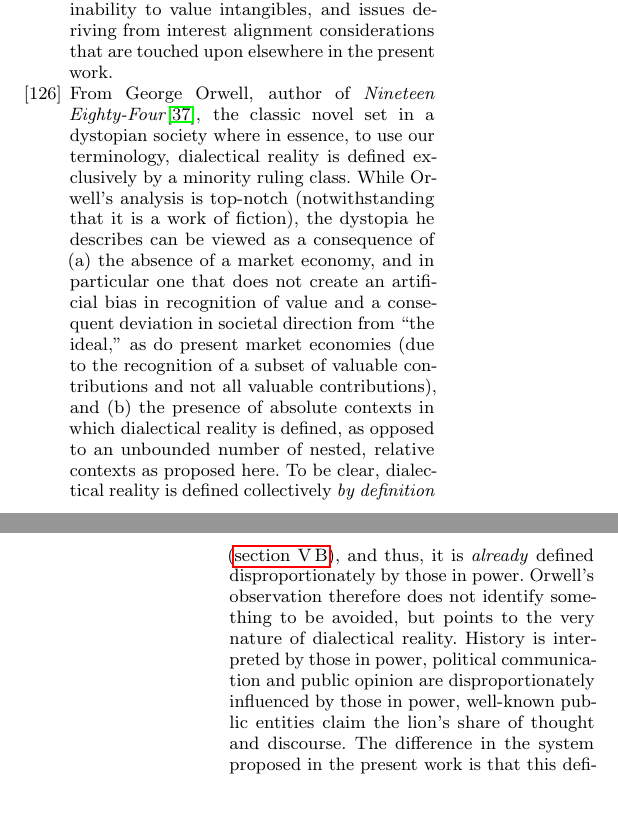
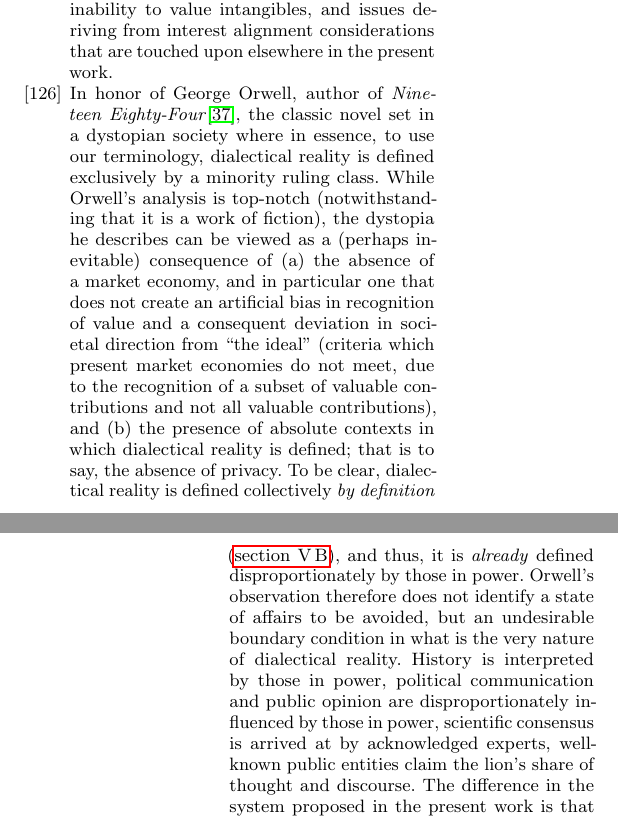
Before and after one commit to drym-org/identity, a LaTeX paper (mind/IALS.tex): two parts of the columns of pages 54 and 55 of 56, joined at a grey line, cut so that both start at the same text. The pictures show the PDF file mind/IALS.pdf that the author committed with the source.

Commit message:
Improve wording in Orwell's Principle

```diff
--- a/mind/IALS.tex
+++ b/mind/IALS.tex
@@ -1389,7 +1389,7 @@ When the aggregate influence applied on the most highly weighted course of actio
 The voting is anonymous so that the best ideas and courses of action for the hive are selected without regard to their originator. At the same time, since those who are more invested and/or knowledgeable in certain issues will have greater influence in those issues (i.e. in the relevant identity contexts), the better ideas (as measured in the concerned hive mind) would indeed be more highly weighted in terms of influence, even though they are anonymous. This is a subtle point and worth elaborating further: how much say an identity has in a particular context is proportional to its wealth in the context (as defined in \autoref{sec:currency}). This is a desirable state of affairs \textit{under the assumption that the system is fair in the assignment of value}\footnote{This cannot be assumed to hold in extant economic systems, for reasons including the inability to value intangibles, and issues deriving from interest alignment considerations that are touched upon elsewhere in the present work.}. Certainly, in the context of physicists, one would hope that the opinion of an accomplished physicist is taken more seriously than that of a layperson, whether presented anonymously or not. Likewise, if science is considered important in a world, then scientific opinions would be highly weighted and resolutions passed in the world hive would reflect this. In the event that some constituents decide to pursue an alternate course of action than the one favored within the mind of a hive, they must form a separate identity -- in the world -- to focus on that course of action. Their efforts toward this end will then be subject to resolution in the outer world.
 
 \begin{theorem}[``Orwell's Principle'']
-	Dialectical reality is defined by identities to an extent that is proportional to their influence in the relevant contexts.\footnote{From George Orwell, author of \emph{Nineteen Eighty-Four}\cite{orwell}, the classic novel set in a dystopian society where in essence, to use our terminology, dialectical reality is defined exclusively by a minority ruling class. While Orwell's analysis is top-notch (notwithstanding that it is a work of fiction), the dystopia he describes can be viewed as a consequence of (a) the absence of a market economy, and in particular one that does not create an artificial bias in recognition of value and a consequent deviation in societal direction from ``the ideal,'' as do present market economies (due to the recognition of a subset of valuable contributions and not all valuable contributions), and (b) the presence of absolute contexts in which dialectical reality is defined, as opposed to an unbounded number of nested, relative contexts as proposed here. To be clear, dialectical reality is defined collectively \emph{by definition} (\autoref{sec:catkno}), and thus, it is \emph{already} defined disproportionately by those in power. Orwell's observation therefore does not identify something to be avoided, but points to the very nature of dialectical reality. History is interpreted by those in power, political communication and public opinion are disproportionately influenced by those in power, well-known public entities claim the lion's share of thought and discourse. The difference in the system proposed in the present work is that this definition by those ``in power'' would be theoretically guaranteed to align with the interests of the constituents of each context (including themselves), as elaborated elsewhere in the present work. As a note on semantics, ``power'' is perhaps the wrong metaphor for the proposed state of affairs, for the influential identities do not control the collective -- they \emph{embody} it.}
+	Dialectical reality is defined by identities to an extent that is proportional to their influence in the relevant contexts.\footnote{In honor of George Orwell, author of \emph{Nineteen Eighty-Four}\cite{orwell}, the classic novel set in a dystopian society where in essence, to use our terminology, dialectical reality is defined exclusively by a minority ruling class. While Orwell's analysis is top-notch (notwithstanding that it is a work of fiction), the dystopia he describes can be viewed as a (perhaps inevitable) consequence of (a) the absence of a market economy, and in particular one that does not create an artificial bias in recognition of value and a consequent deviation in societal direction from ``the ideal'' (criteria which present market economies do not meet, due to the recognition of a subset of valuable contributions and not all valuable contributions), and (b) the presence of absolute contexts in which dialectical reality is defined; that is to say, the absence of privacy. To be clear, dialectical reality is defined collectively \emph{by definition} (\autoref{sec:catkno}), and thus, it is \emph{already} defined disproportionately by those in power. Orwell's observation therefore does not identify a state of affairs to be avoided, but an undesirable boundary condition in what is the very nature of dialectical reality. History is interpreted by those in power, political communication and public opinion are disproportionately influenced by those in power, scientific consensus is arrived at by acknowledged experts, well-known public entities claim the lion's share of thought and discourse. The difference in the system proposed in the present work is that this definition by those ``in power'' would be theoretically guaranteed to align with the interests of the constituents of each context (including themselves), as elaborated elsewhere in the present work. As a note on semantics, ``power'' is perhaps the wrong metaphor for the proposed state of affairs, for the influential identities do not control the collective -- they \emph{embody} it.}
 \end{theorem}
 
 \paragraph{Value and Fairness} Thus another important point is the determination of value, as this bears on the capacity of the system to be fair (and which we identified earlier as an objective of the institution of property). We have talked about ``wealth'' in contexts such as the ``context of physicists'' as if this generalized notion of value may be effectively assigned even in such intangible contexts where, as we already observed, free market capitalism fails to do so. How might this be accomplished? Our proposal is that this can be achieved if \textit{heritage is assigned in the world context}. Heritage assignment entails constructing the heritage -- the set of ancestors and the proportion of influence of each ancestor -- of a given identity. This heredity construction being done in the world context means that all constituents have a say in the process, and not only those that are party to a concerned transaction. The remarkable thing about this is that due to the system being operated in the world context and being transparently applied to all identities in the world, it is in everyone's interests to assign heritage fairly since ``what measure ye mete shall be meted unto you.'' In other words, the incentive to conduct value appropriation fairly in the world is aligned with self-interest. Additionally, any work done as part of this process is itself an identity in the world and can be referenced (i.e. inherited from) in future activities related to assignment of value, similar to the way that legal briefs and opinions today are public domain and may inform subsequent legal work. Thus there is the additional incentive that doing a good job (i.e. conforming to fairness) can yield economic returns by virtue of subsequent citation\footnote{The reason that ``doing a good job'' with heritage assignment ends up being equivalent to ``conforming to fairness'' is articulated in a related context by Russell\cite{russell} in his commentary on the work of Rousseau\cite{rousseau}: that the ``general will'' of the whole is formed from the collective wills of the citizens, and, since that component of the will of citizens that is in self-interest ``cancels out'' in the aggregate due to mutual divergence, ``there will be left a resultant which will represent their common interest; this interest is the general will.'' In like manner, the more one's proposals for heritage assignment deviate from ``true fairness'' (as analogous to ``general will'') the less likely it will conform to that standard that is arrived at after the canceling out of divergent local self-interest, and thus the lesser will be its proportionate presence in the standard that is ultimately accepted and cited, which in turn leads to lower value yield (``economic returns'') for the individual from that accepted standard (which, as a clarification, is an independent identity from the original identity being appraised).}. We observe in passing that heritage assignment appears to be a recursive process (since heritage assignment is performed even on the work done as part of heritage assignment), and, indeed, a likely manifestation, within the context of human society, of the general process of cognition outlined in \autoref{sec:cognition}.
```
Also changed, not shown: SELF.txt (+1 -1 lines), mind/IALS.pdf.
